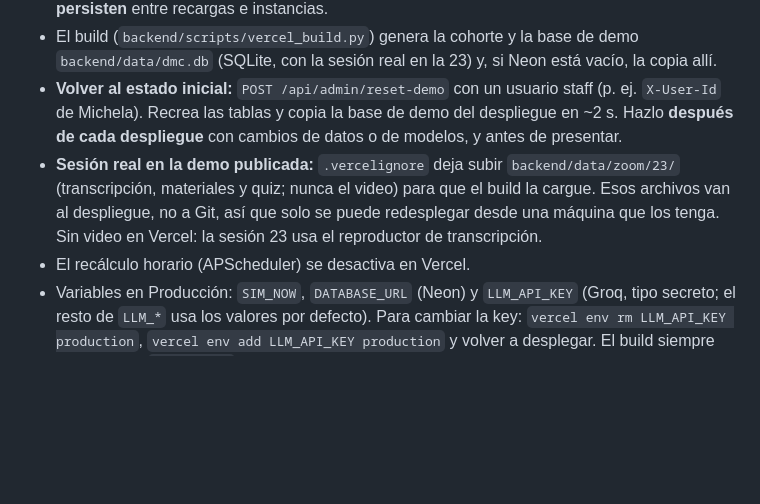
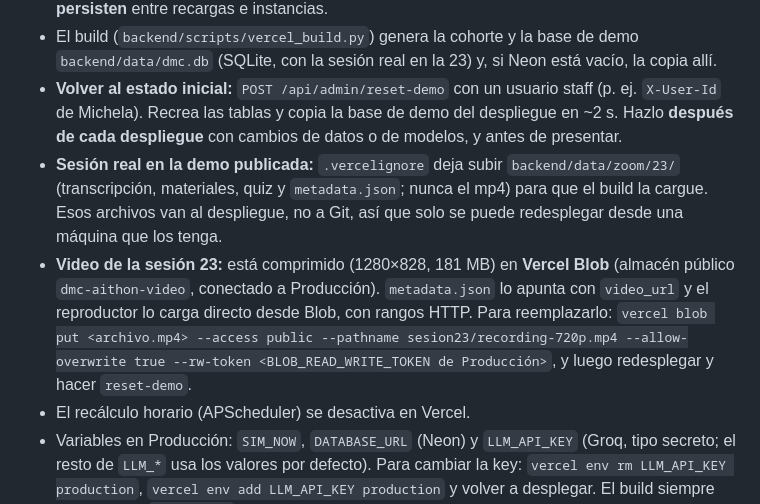
Before and after one commit to SAEZ1205/DMC---AITHON, a Markdown page: backend/README.md, the part around the change. Drawn GitHub-style; blank space fills up the shorter version.

Commit message:
Documenta el video de la sesión 23 en Vercel Blob
Co-authored-by: Cursor <cursoragent@cursor.com>

```diff
--- a/backend/README.md
+++ b/backend/README.md
@@ -150,7 +150,8 @@ Demo pública: **https://dmc-aithon.vercel.app** (proyecto `dmc-aithon`, despleg
 - **Base de datos: Neon Postgres** (Vercel Marketplace, recurso `dmc-aithon-db`), conectada al proyecto; la integración define `DATABASE_URL`. Los cambios (quiz, avance, chat, contactos) **persisten** entre recargas e instancias.
 - El build (`backend/scripts/vercel_build.py`) genera la cohorte y la base de demo `backend/data/dmc.db` (SQLite, con la sesión real en la 23) y, si Neon está vacío, la copia allí.
 - **Volver al estado inicial:** `POST /api/admin/reset-demo` con un usuario staff (p. ej. `X-User-Id` de Michela). Recrea las tablas y copia la base de demo del despliegue en ~2 s. Hazlo **después de cada despliegue** con cambios de datos o de modelos, y antes de presentar.
-- **Sesión real en la demo publicada:** `.vercelignore` deja subir `backend/data/zoom/23/` (transcripción, materiales y quiz; nunca el video) para que el build la cargue. Esos archivos van al despliegue, no a Git, así que solo se puede redesplegar desde una máquina que los tenga. Sin video en Vercel: la sesión 23 usa el reproductor de transcripción.
+- **Sesión real en la demo publicada:** `.vercelignore` deja subir `backend/data/zoom/23/` (transcripción, materiales, quiz y `metadata.json`; nunca el mp4) para que el build la cargue. Esos archivos van al despliegue, no a Git, así que solo se puede redesplegar desde una máquina que los tenga.
+- **Video de la sesión 23:** está comprimido (1280×828, 181 MB) en **Vercel Blob** (almacén público `dmc-aithon-video`, conectado a Producción). `metadata.json` lo apunta con `video_url` y el reproductor lo carga directo desde Blob, con rangos HTTP. Para reemplazarlo: `vercel blob put <archivo.mp4> --access public --pathname sesion23/recording-720p.mp4 --allow-overwrite true --rw-token <BLOB_READ_WRITE_TOKEN de Producción>`, y luego redesplegar y hacer `reset-demo`.
 - El recálculo horario (APScheduler) se desactiva en Vercel.
 - Variables en Producción: `SIM_NOW`, `DATABASE_URL` (Neon) y `LLM_API_KEY` (Groq, tipo secreto; el resto de `LLM_*` usa los valores por defecto). Para cambiar la key: `vercel env rm LLM_API_KEY production`, `vercel env add LLM_API_KEY production` y volver a desplegar. El build siempre siembra con `LLM_MOCK=1`.
 
```
Also changed, not shown: docs/DECISIONES.md (+2 -2 lines).
